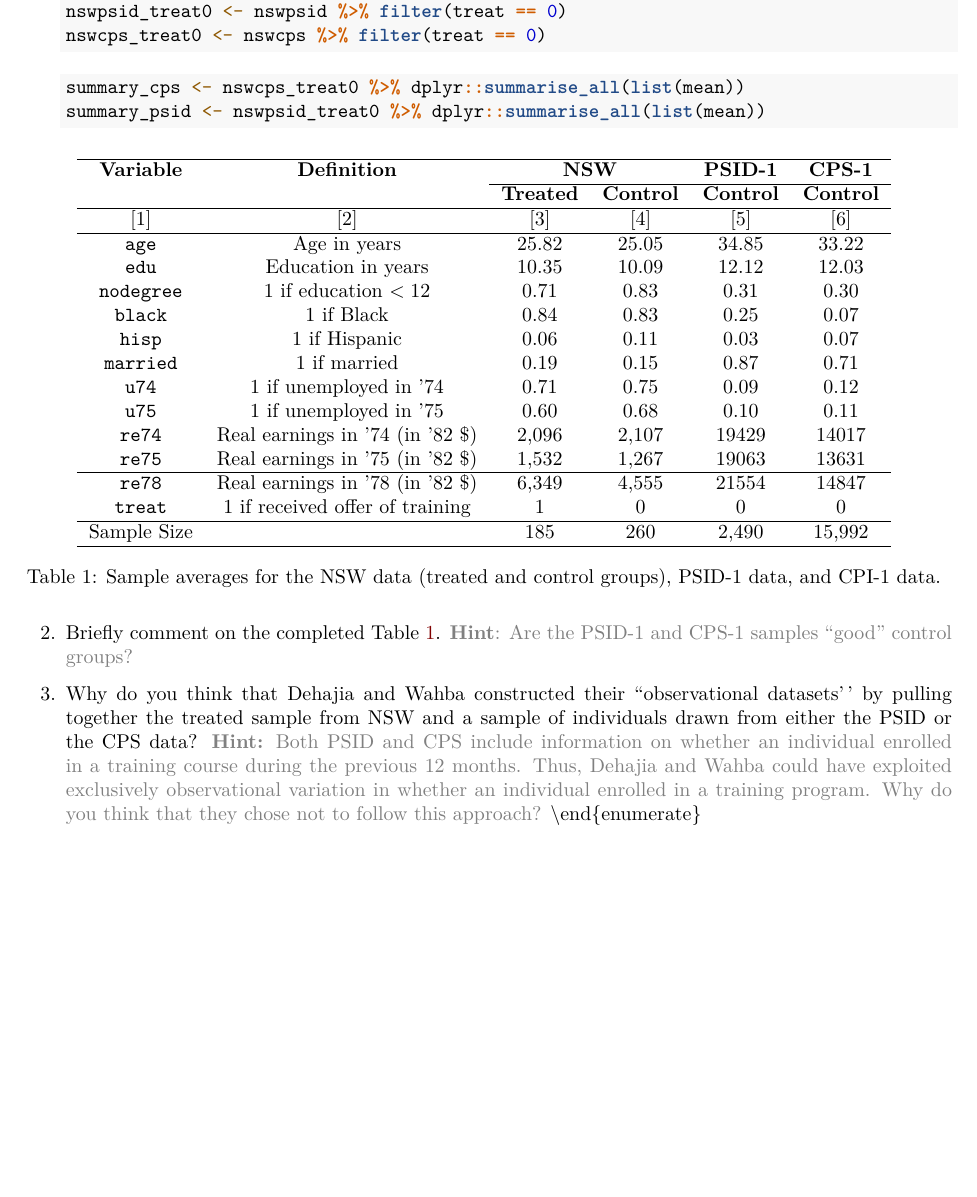
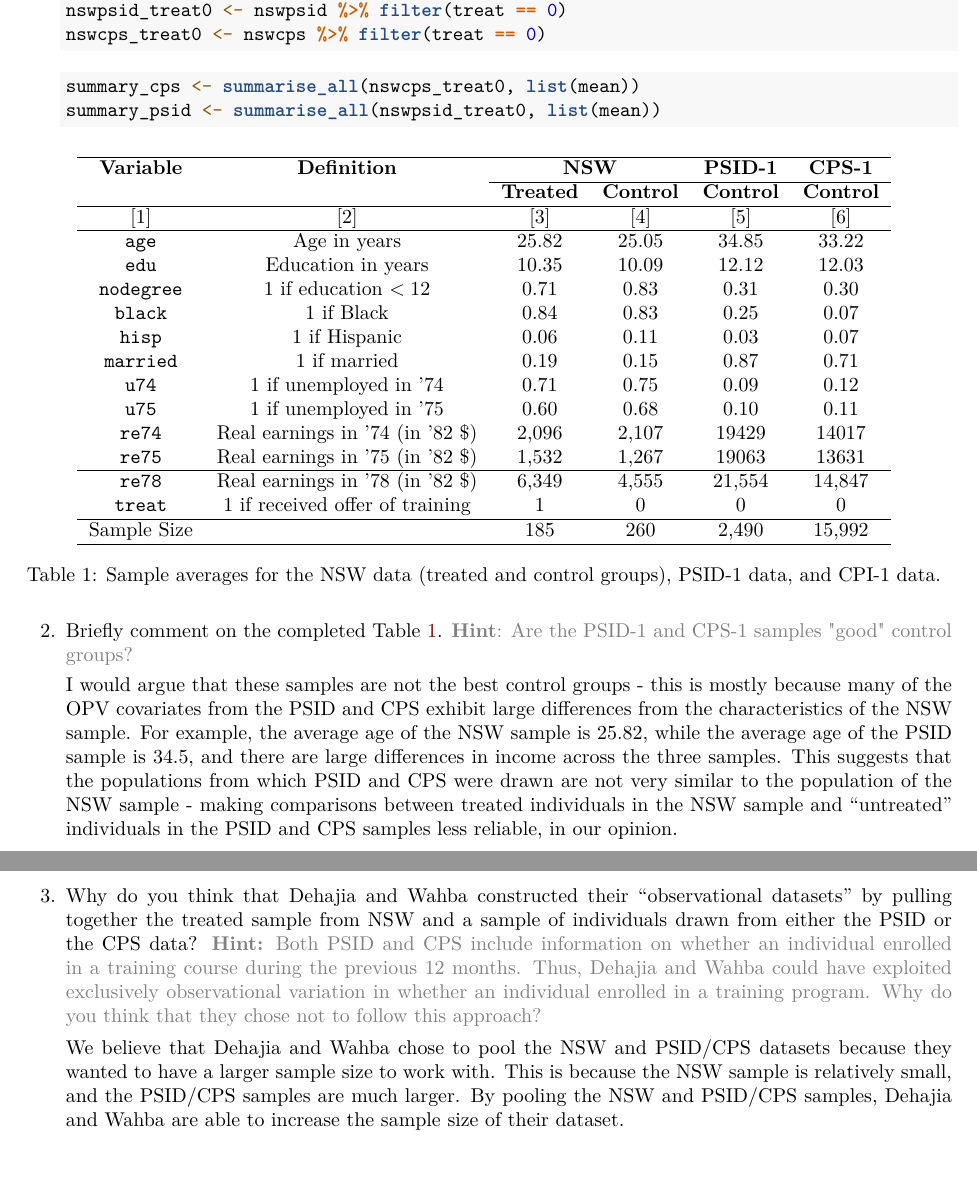
Before and after one commit to awliu2/casual, an R Markdown document (pset4/pset_4.rmd): part of the page before the commit and two parts of pages 1 and 2 of 2 after it, the two joined at a grey line, cut so that both start at the same text, the shorter picture padded with empty space. The pictures show the output file pset4/pset_4.pdf that the author committed with the source.

Commit message:
finished part 1

````diff
--- a/pset4/pset_4.rmd
+++ b/pset4/pset_4.rmd
@@ -33,14 +33,17 @@ library(systemfit)
     nswcps_treat0 <- nswcps %>% filter(treat == 0)
     ```
     ```{r}
-    summary_cps <- nswcps_treat0 %>% dplyr::summarise_all(list(mean))
-    summary_psid <- nswpsid_treat0 %>% dplyr::summarise_all(list(mean))
+    summary_cps <- summarise_all(nswcps_treat0, list(mean))
+    summary_psid <- summarise_all(nswpsid_treat0, list(mean))
     ```
     <!-- Table imported from `figures/table_descriptive_stats.tex` -->
     \input{figures/table_descriptive_stats.tex}
 
 
-2. Briefly comment on the completed Table \ref{tab:descriptive-stats}.  \textcolor{gray}{\textbf{Hint}: Are the PSID-1 and CPS-1 samples ``good'' control groups?}
+2. Briefly comment on the completed Table \ref{tab:descriptive-stats}.  \textcolor{gray}{\textbf{Hint}: Are the PSID-1 and CPS-1 samples "good" control groups?}
 
-3. Why do you think that Dehajia and Wahba constructed their ``observational datasets'' by pulling together the treated sample from NSW and a sample of individuals drawn from either the PSID or the CPS data? \textcolor{gray}{\textbf{Hint:} Both PSID and CPS include information on whether an individual enrolled in a training course during the previous 12 months. Thus, Dehajia and Wahba could have exploited exclusively observational variation in whether an individual enrolled in a training program. Why do you think that they chose not to follow this approach?}
-\end{enumerate}
+    I would argue that these samples are not the best control groups - this is mostly because many of the OPV covariates from the PSID and CPS exhibit large differences from the characteristics of the NSW sample. For example, the average age of the NSW sample is 25.82, while the average age of the PSID sample is 34.5, and there are large differences in income across the three samples. This suggests that the populations from which PSID and CPS were drawn are not very similar to the population of the NSW sample - making comparisons between treated individuals in the NSW sample and "untreated" individuals in the PSID and CPS samples less reliable, in our opinion.
+
+3. Why do you think that Dehajia and Wahba constructed their "observational datasets" by pulling together the treated sample from NSW and a sample of individuals drawn from either the PSID or the CPS data? \textcolor{gray}{\textbf{Hint:} Both PSID and CPS include information on whether an individual enrolled in a training course during the previous 12 months. Thus, Dehajia and Wahba could have exploited exclusively observational variation in whether an individual enrolled in a training program. Why do you think that they chose not to follow this approach?}
+
+    We believe that Dehajia and Wahba chose to pool the NSW and PSID/CPS datasets because they wanted to have a larger sample size to work with. This is because the NSW sample is relatively small, and the PSID/CPS samples are much larger. By pooling the NSW and PSID/CPS samples, Dehajia and Wahba are able to increase the sample size of their dataset.
````
Also changed, not shown: pset4/figures/table_descriptive_stats.tex, pset4/pset_4.pdf, pset4/pset_4.tex.
